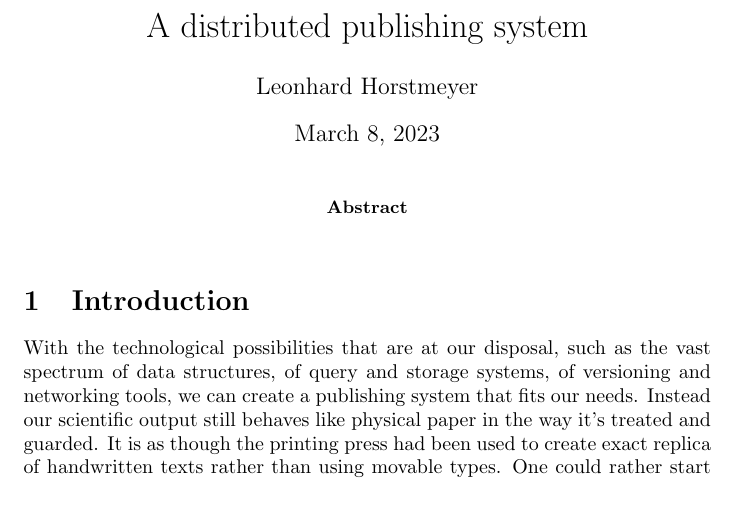
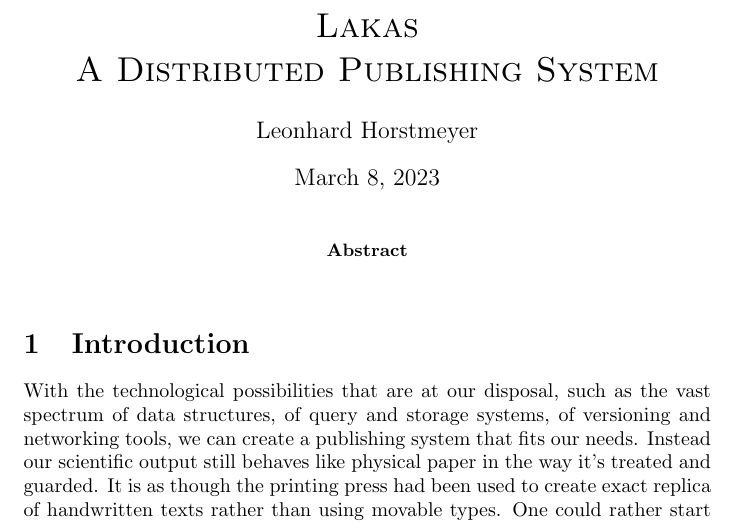
Before and after one commit to Lakat-OS/whitepaper, a LaTeX paper (src/main.tex): part of page 1 of 8, cut at the place of the change. Compiled offline with pdfLaTeX.

Commit message:
changed the title

```diff
--- a/src/main.tex
+++ b/src/main.tex
@@ -14,7 +14,7 @@
     }
 \newcommand{\remark}[1]{{\color{purple} (#1)}}
 
-\title{A distributed publishing system}
+\title{\sc{Lakas}\break \sc{A Distributed Publishing System}}
 \author{Leonhard Horstmeyer}
 \date{\today}
 
```
